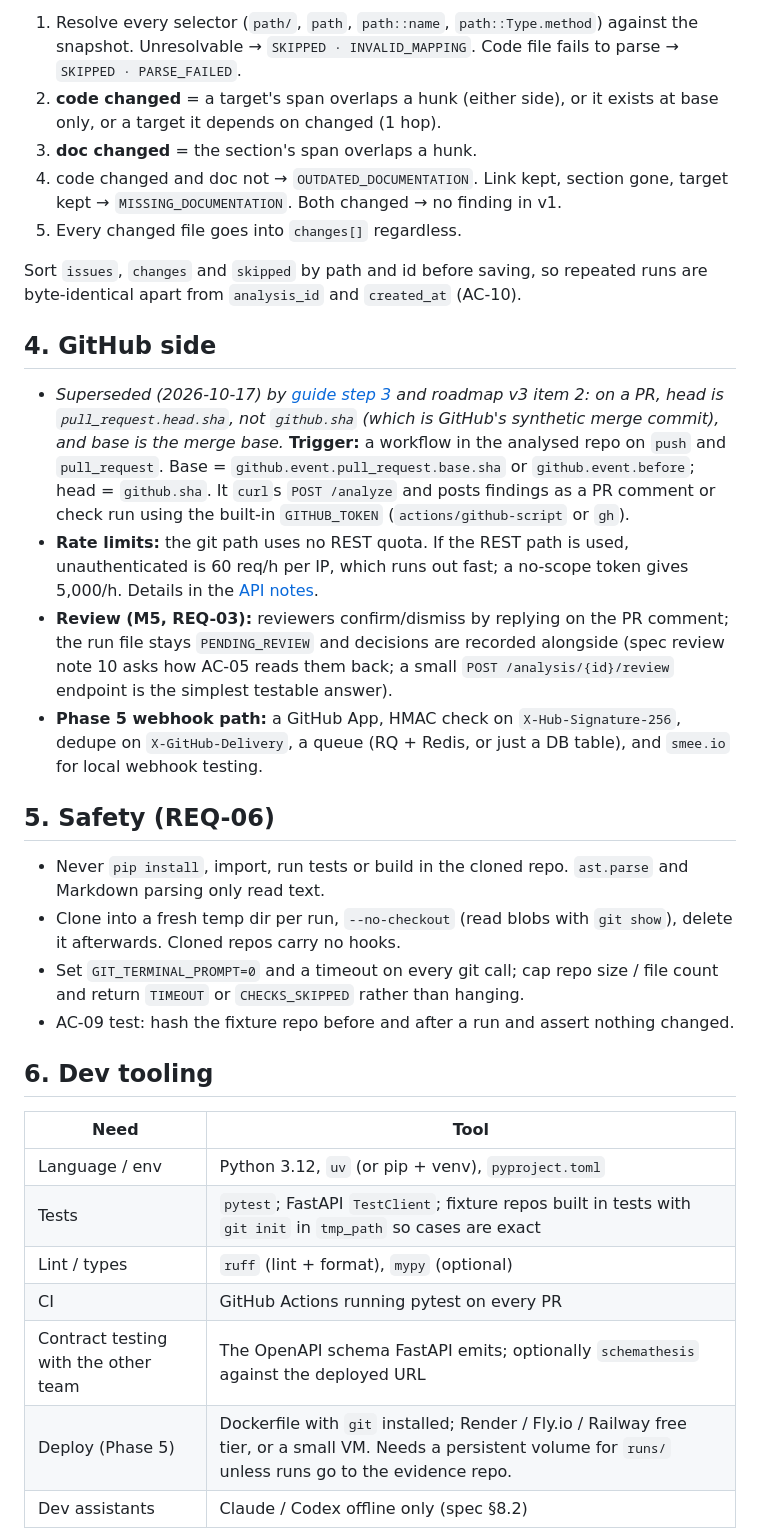
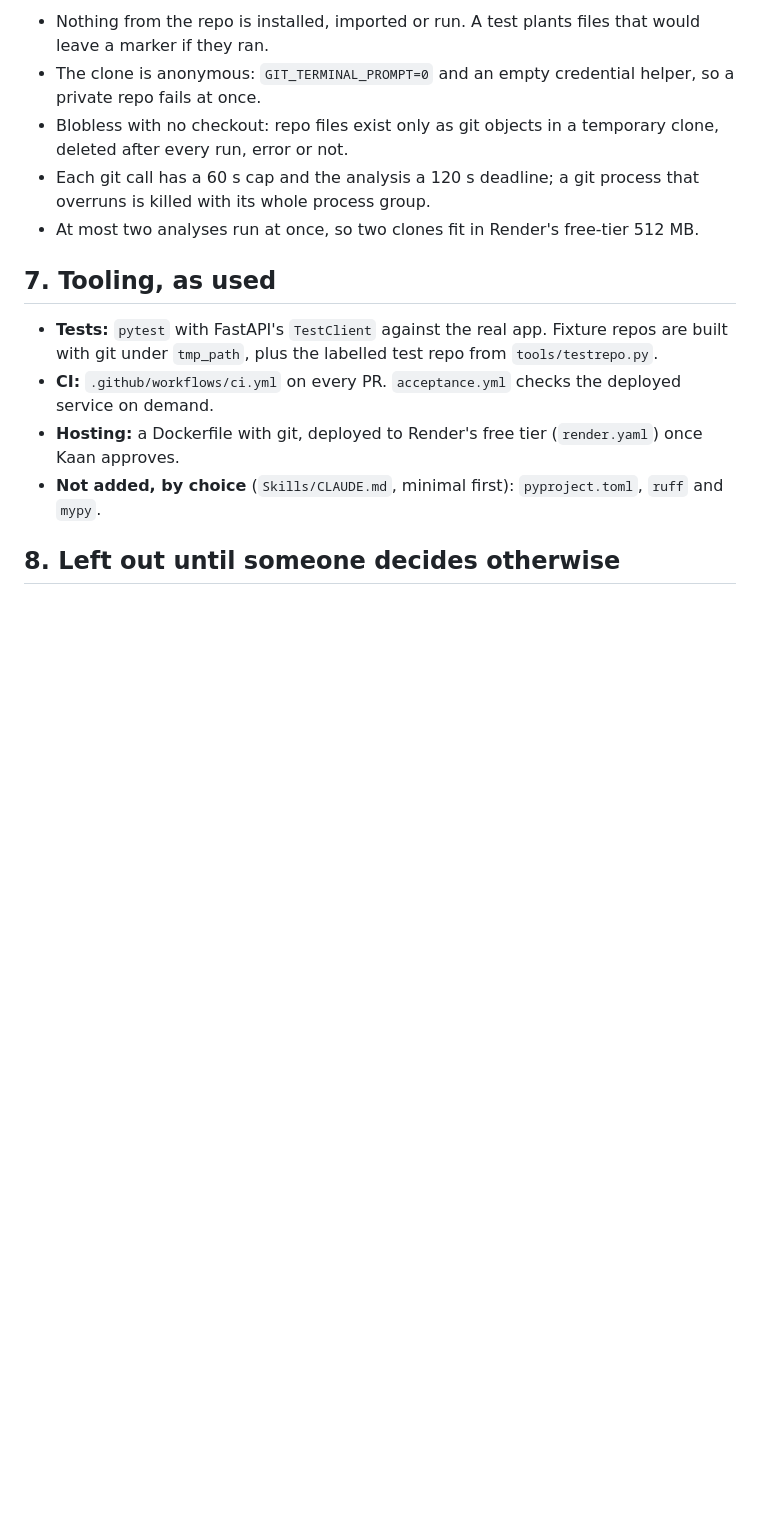
Before and after one commit to BarshanB/DocumentationDrifter, a Markdown page: plan/documentation-drifter-plan.md, the part around one of its changes. Rendered like a GitHub page; blank space fills up the shorter version.

```diff
--- a/plan/documentation-drifter-plan.md
+++ b/plan/documentation-drifter-plan.md
@@ -64,35 +89,16 @@ For each `DocLink` in the mapping at head (and base):
 
-1. Resolve every selector (`path/`, `path`, `path::name`, `path::Type.method`) against the snapshot. Unresolvable → `SKIPPED · INVALID_MAPPING`. Code file fails to parse → `SKIPPED · PARSE_FAILED`.
-2. **code changed** = a target's span overlaps a hunk (either side), or it exists at base only, or a target it depends on changed (1 hop).
-3. **doc changed** = the section's span overlaps a hunk.
-4. code changed and doc not → `OUTDATED_DOCUMENTATION`. Link kept, section gone, target kept → `MISSING_DOCUMENTATION`. Both changed → no finding in v1.
-5. Every changed file goes into `changes[]` regardless.
+- Nothing from the repo is installed, imported or run. A test plants files that would leave a marker if they ran.
+- The clone is anonymous: `GIT_TERMINAL_PROMPT=0` and an empty credential helper, so a private repo fails at once.
+- Blobless with no checkout: repo files exist only as git objects in a temporary clone, deleted after every run, error or not.
+- Each git call has a 60 s cap and the analysis a 120 s deadline; a git process that overruns is killed with its whole process group.
+- At most two analyses run at once, so two clones fit in Render's free-tier 512 MB.
 
-Sort `issues`, `changes` and `skipped` by path and id before saving, so repeated runs are byte-identical apart from `analysis_id` and `created_at` (AC-10).
+## 7. Tooling, as used
 
-## 4. GitHub side
+- **Tests:** `pytest` with FastAPI's `TestClient` against the real app. Fixture repos are built with git under `tmp_path`, plus the labelled test repo from `tools/testrepo.py`.
+- **CI:** `.github/workflows/ci.yml` on every PR. `acceptance.yml` checks the deployed service on demand.
+- **Hosting:** a Dockerfile with git, deployed to Render's free tier (`render.yaml`) once Kaan approves.
+- **Not added, by choice** (`Skills/CLAUDE.md`, minimal first): `pyproject.toml`, `ruff` and `mypy`.
 
-- *Superseded (2026-10-17) by [guide step 3](github-connector-steps.md) and roadmap v3 item 2: on a PR, head is `pull_request.head.sha`, not `github.sha` (which is GitHub's synthetic merge commit), and base is the merge base.* **Trigger:** a workflow in the analysed repo on `push` and `pull_request`. Base = `github.event.pull_request.base.sha` or `github.event.before`; head = `github.sha`. It `curl`s `POST /analyze` and posts findings as a PR comment or check run using the built-in `GITHUB_TOKEN` (`actions/github-script` or `gh`).
-- **Rate limits:** the git path uses no REST quota. If the REST path is used, unauthenticated is 60 req/h per IP, which runs out fast; a no-scope token gives 5,000/h. Details in the [API notes](/mnt/project-files/github-api/base-head-endpoints.md).
-- **Review (M5, REQ-03):** reviewers confirm/dismiss by replying on the PR comment; the run file stays `PENDING_REVIEW` and decisions are recorded alongside (spec review note 10 asks how AC-05 reads them back; a small `POST /analysis/{id}/review` endpoint is the simplest testable answer).
-- **Phase 5 webhook path:** a GitHub App, HMAC check on `X-Hub-Signature-256`, dedupe on `X-GitHub-Delivery`, a queue (RQ + Redis, or just a DB table), and `smee.io` for local webhook testing.
+## 8. Left out until someone decides otherwise
 
-## 5. Safety (REQ-06)
-
-- Never `pip install`, import, run tests or build in the cloned repo. `ast.parse` and Markdown parsing only read text.
-- Clone into a fresh temp dir per run, `--no-checkout` (read blobs with `git show`), delete it afterwards. Cloned repos carry no hooks.
-- Set `GIT_TERMINAL_PROMPT=0` and a timeout on every git call; cap repo size / file count and return `TIMEOUT` or `CHECKS_SKIPPED` rather than hanging.
-- AC-09 test: hash the fixture repo before and after a run and assert nothing changed.
-
-## 6. Dev tooling
-
-| Need | Tool |
-|---|---|
-| Language / env | Python 3.12, `uv` (or pip + venv), `pyproject.toml` |
-| Tests | `pytest`; FastAPI `TestClient`; fixture repos built in tests with `git init` in `tmp_path` so cases are exact |
-| Lint / types | `ruff` (lint + format), `mypy` (optional) |
-| CI | GitHub Actions running pytest on every PR |
-| Contract testing with the other team | The OpenAPI schema FastAPI emits; optionally `schemathesis` against the deployed URL |
-| Deploy (Phase 5) | Dockerfile with `git` installed; Render / Fly.io / Railway free tier, or a small VM. Needs a persistent volume for `runs/` unless runs go to the evidence repo. |
-| Dev assistants | Claude / Codex offline only (spec §8.2) |
-
```
Also changed, not shown: other parts of plan/documentation-drifter-plan.md (+72 -82 lines), plan/commit-fetcher-plan.md (+74 -71 lines).
